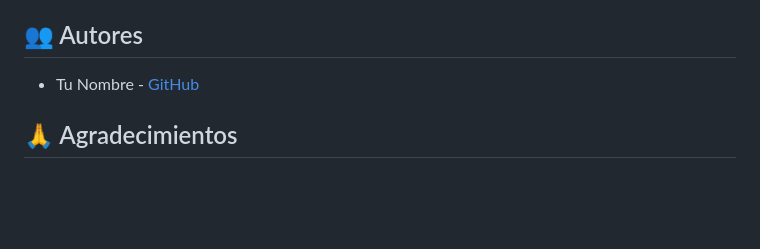
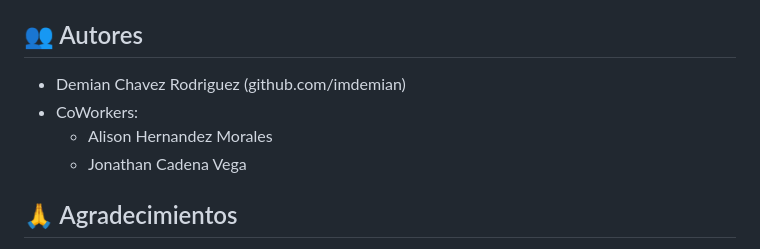
Before and after one commit to imdemian/elyella_mobile, a Markdown page: README.md, the part around the change. Drawn GitHub-style; blank space fills up the shorter version.

```diff
--- a/README.md
+++ b/README.md
@@ -301,7 +301,10 @@ Este proyecto es privado y no está publicado en pub.dev.
 
 ## 👥 Autores
 
-- Tu Nombre - [GitHub](https://github.com/tu-usuario)
+- Demian Chavez Rodriguez (github.com/imdemian)
+- CoWorkers:
+    - Alison Hernandez Morales
+    - Jonathan Cadena Vega
 
 ## 🙏 Agradecimientos
 
```
